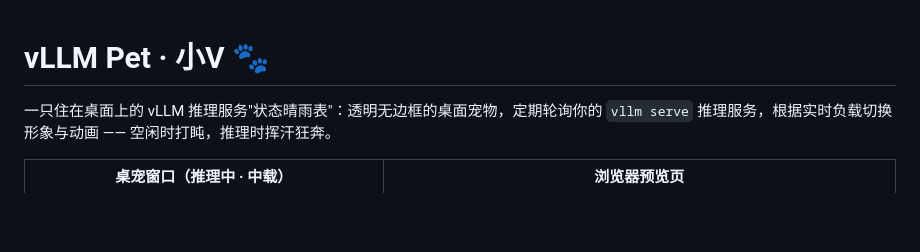
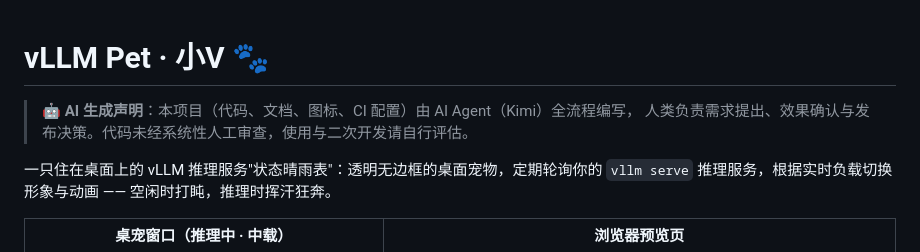
Before and after one commit to bzdbzdbzd121/vllm-pet, a Markdown page: README.md, the part around the change. Rendered like a GitHub page; blank space fills up the shorter version.

Commit message:
docs: README 增加 AI 生成声明

```diff
--- a/README.md
+++ b/README.md
@@ -1,4 +1,7 @@
 # vLLM Pet · 小V 🐾
+
+> 🤖 **AI 生成声明**：本项目（代码、文档、图标、CI 配置）由 AI Agent（Kimi）全流程编写，
+> 人类负责需求提出、效果确认与发布决策。代码未经系统性人工审查，使用与二次开发请自行评估。
 
 一只住在桌面上的 vLLM 推理服务"状态晴雨表"：透明无边框的桌面宠物，定期轮询你的
 `vllm serve` 推理服务，根据实时负载切换形象与动画 —— 空闲时打盹，推理时挥汗狂奔。
```
